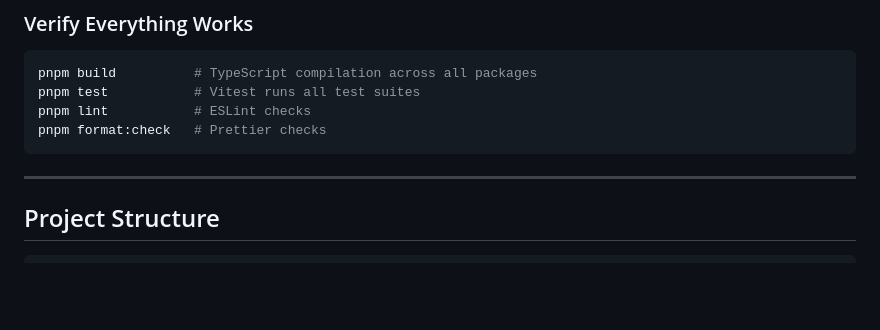
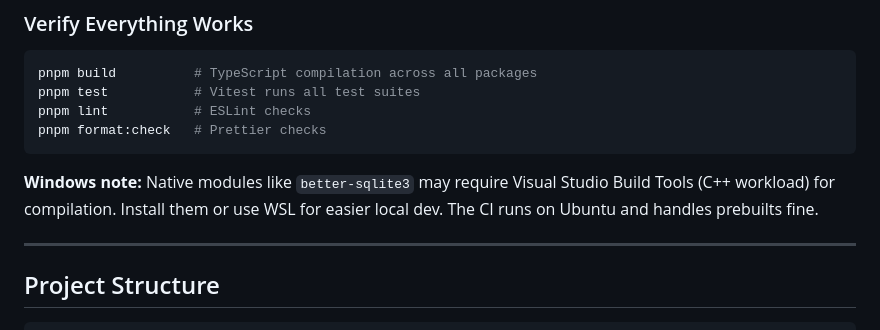
Before and after one commit to Klepsiphron/agenttrace, a Markdown page: CONTRIBUTING.md, the part around the change. Rendered like a GitHub page; blank space fills up the shorter version.

Commit message:
docs: add Windows dev setup note for native modules to make local install work

````diff
--- a/CONTRIBUTING.md
+++ b/CONTRIBUTING.md
@@ -67,6 +67,8 @@ pnpm test           # Vitest runs all test suites
 pnpm lint           # ESLint checks
 pnpm format:check   # Prettier checks
 ```
+
+**Windows note:** Native modules like `better-sqlite3` may require Visual Studio Build Tools (C++ workload) for compilation. Install them or use WSL for easier local dev. The CI runs on Ubuntu and handles prebuilts fine.
 
 ---
 
````
